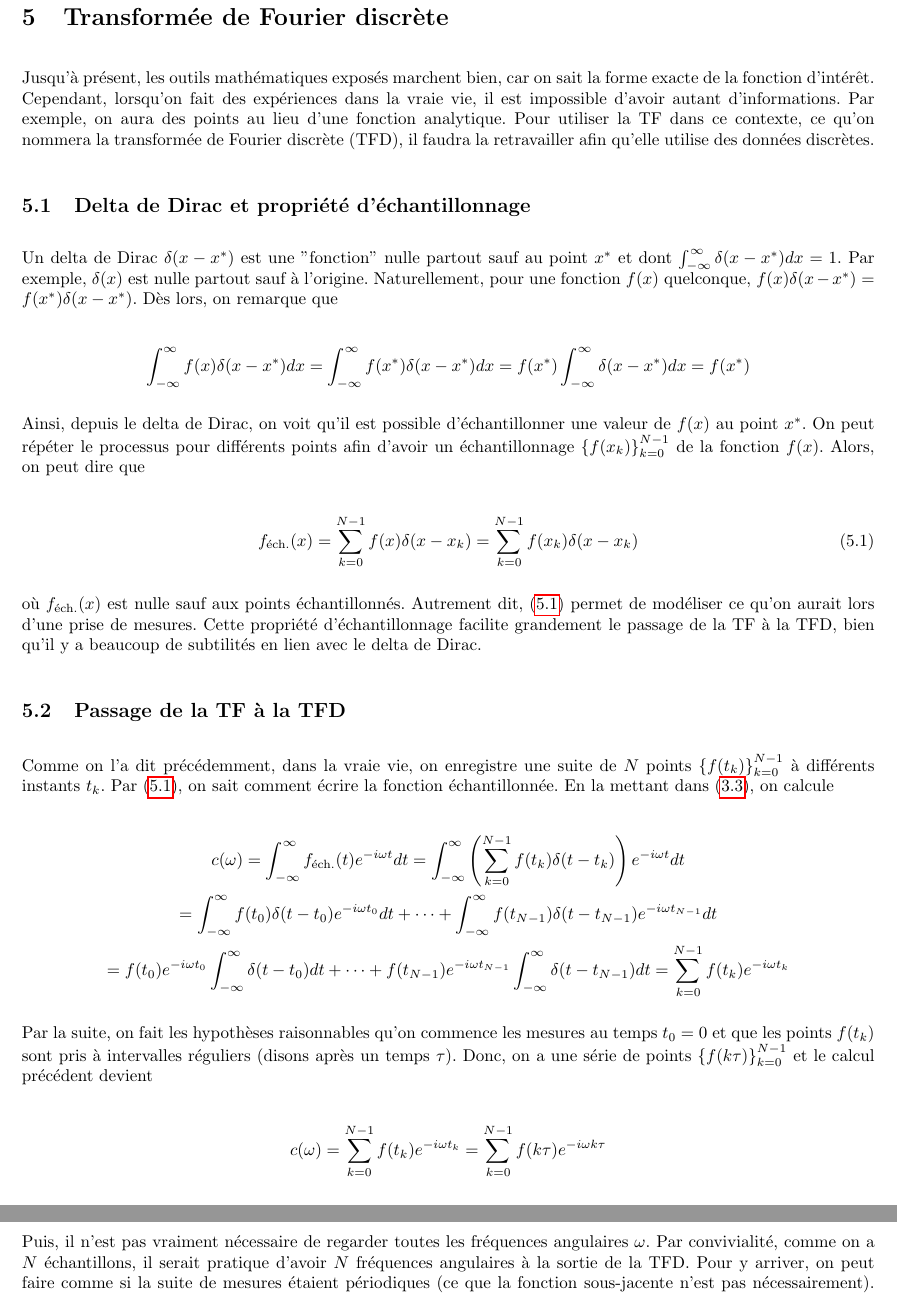
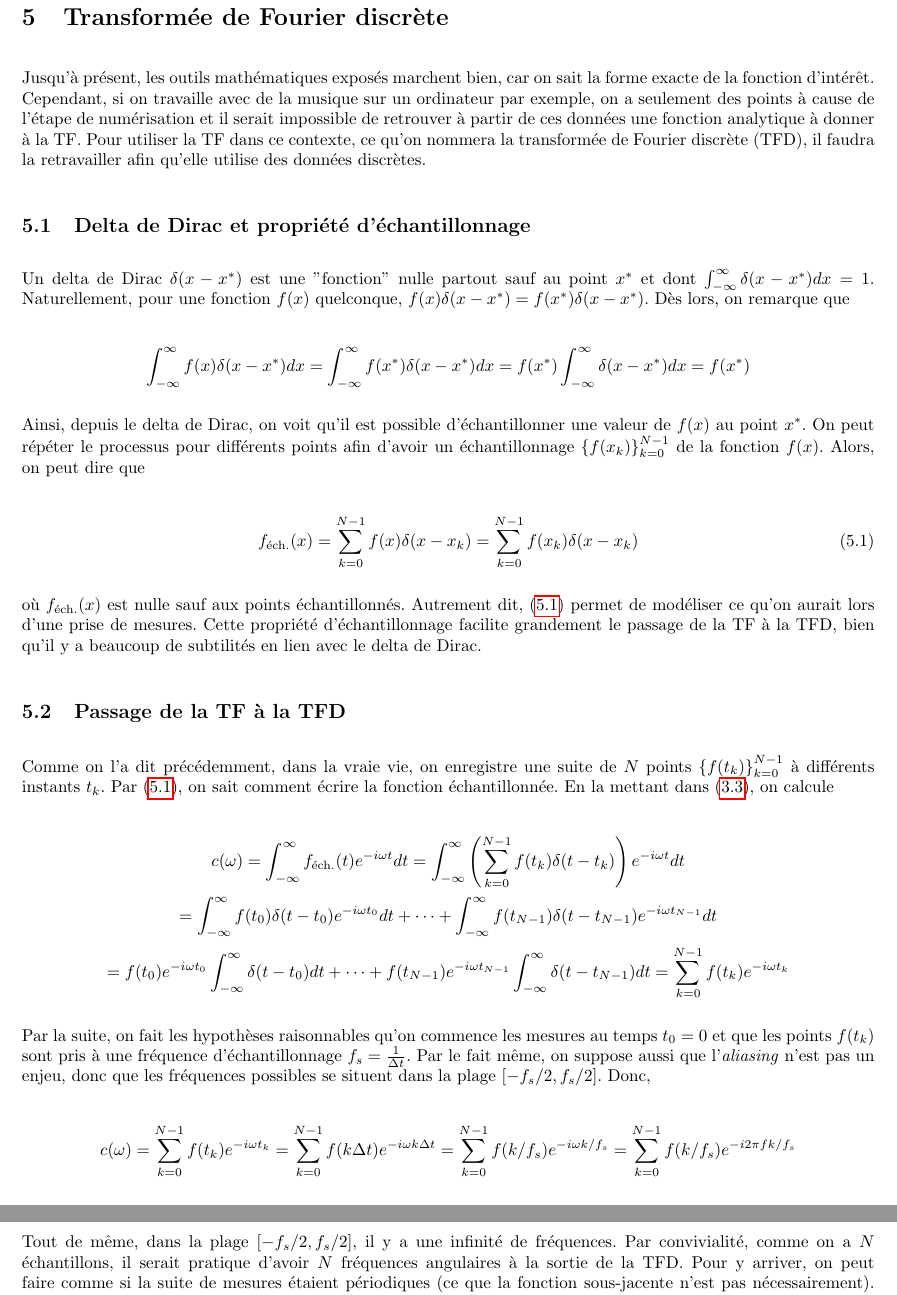
Before and after one commit to MathiB123/visualizer, a LaTeX document (Theorie/main.tex, which reads Theorie/chapitres/dft.tex): two parts of pages 21 and 22 of 27, joined at a grey line, cut so that both start at the same text. Compiled offline with pdfLaTeX.

Commit message:
corrections

```diff
--- a/Theorie/chapitres/dft.tex
+++ b/Theorie/chapitres/dft.tex
@@ -1,9 +1,9 @@
 \newpage
 \section{Transformée de Fourier discrète}
-Jusqu'à présent, les outils mathématiques exposés marchent bien, car on sait la forme exacte de la fonction d'intérêt. Cependant, lorsqu'on fait des expériences dans la vraie vie, il est impossible d'avoir autant d'informations. Par exemple, on aura des points au lieu d'une fonction analytique. Pour utiliser la TF dans ce contexte, ce qu'on nommera la transformée de Fourier discrète (TFD), il faudra la retravailler afin qu'elle utilise des données discrètes.
+Jusqu'à présent, les outils mathématiques exposés marchent bien, car on sait la forme exacte de la fonction d'intérêt. Cependant, si on travaille avec de la musique sur un ordinateur par exemple, on a seulement des points à cause de l'étape de numérisation et il serait impossible de retrouver à partir de ces données une fonction analytique à donner à la TF. Pour utiliser la TF dans ce contexte, ce qu'on nommera la transformée de Fourier discrète (TFD), il faudra la retravailler afin qu'elle utilise des données discrètes.
 
 \subsection{Delta de Dirac et propriété d'échantillonnage}
-Un delta de Dirac $\delta(x-x^*)$ est une "fonction" nulle partout sauf au point $x^*$ et dont $\int_{-\infty}^{\infty}\delta(x-x^*)dx = 1$. Par exemple, $\delta(x)$ est nulle partout sauf à l'origine. Naturellement, pour une fonction $f(x)$ quelconque, $f(x)\delta(x-x^*) = f(x^*)\delta(x-x^*)$. Dès lors, on remarque que
+Un delta de Dirac $\delta(x-x^*)$ est une "fonction" nulle partout sauf au point $x^*$ et dont $\int_{-\infty}^{\infty}\delta(x-x^*)dx = 1$. Naturellement, pour une fonction $f(x)$ quelconque, $f(x)\delta(x-x^*) = f(x^*)\delta(x-x^*)$. Dès lors, on remarque que
 
 \begin{equation*}
     \int_{-\infty}^{\infty}f(x)\delta(x-x^*)dx = \int_{-\infty}^{\infty}f(x^*)\delta(x-x^*)dx = f(x^*)\int_{-\infty}^{\infty}\delta(x-x^*)dx = f(x^*)
@@ -38,13 +38,13 @@ Comme on l'a dit précédemment, dans la vraie vie, on enregistre une suite de $
     = f(t_0)e^{-i\omega t_0}\int_{-\infty}^{\infty}\delta(t-t_0)dt + \dots + f(t_{N-1})e^{-i\omega t_{N-1}}\int_{-\infty}^{\infty}\delta(t-t_{N-1})dt = \sum_{k=0}^{N-1}f(t_k)e^{-i\omega t_k}
 \end{equation*}
 
-Par la suite, on fait les hypothèses raisonnables qu'on commence les mesures au temps $t_0 = 0$ et que les points $f(t_k)$ sont pris à intervalles réguliers (disons après un temps $\tau$). Donc, on a une série de points $\left\{f(k\tau)\right\}_{k=0}^{N-1}$ et le calcul précédent devient
+Par la suite, on fait les hypothèses raisonnables qu'on commence les mesures au temps $t_0 = 0$ et que les points $f(t_k)$ sont pris à une fréquence d'échantillonnage $f_s = \frac{1}{\Delta t}$. Par le fait même, on suppose aussi que l'\textit{aliasing} n'est pas un enjeu, donc que les fréquences possibles se situent dans la plage $\left[-f_s/2, f_s/2\right]$. Donc,
 
 \begin{equation*}
-    c(\omega) = \sum_{k=0}^{N-1}f(t_k)e^{-i\omega t_k} = \sum_{k=0}^{N-1}f(k\tau)e^{-i\omega k\tau}
+    c(\omega) = \sum_{k=0}^{N-1}f(t_k)e^{-i\omega t_k} = \sum_{k=0}^{N-1}f(k\Delta t)e^{-i\omega k\Delta t} = \sum_{k=0}^{N-1}f(k/f_s)e^{-i\omega k/f_s} = \sum_{k=0}^{N-1}f(k/f_s)e^{-i2\pi f k/f_s}
 \end{equation*}
 
-Puis, il n'est pas vraiment nécessaire de regarder toutes les fréquences angulaires $\omega$. Par convivialité, comme on a $N$ échantillons, il serait pratique d'avoir $N$ fréquences angulaires à la sortie de la TFD. Pour y arriver, on peut faire comme si la suite de mesures étaient périodiques (ce que la fonction sous-jacente n'est pas nécessairement). Cela permet, à la manière d'une série de Fourier, d'utiliser des fréquences angulaires discrètes. Ici, la période vaut $T = N\tau$, donc on remplace $\omega$ par $\frac{2\pi n}{T} = \frac{2\pi n}{N\tau}$ dans la dernière équation pour discrétiser la fréquence angulaire. On trouve
+Tout de même, dans la plage $\left[-f_s/2, f_s/2\right]$, il y a une infinité de fréquences. Par convivialité, comme on a $N$ échantillons, il serait pratique d'avoir $N$ fréquences angulaires à la sortie de la TFD. Pour y arriver, on peut faire comme si la suite de mesures étaient périodiques (ce que la fonction sous-jacente n'est pas nécessairement). Cela permet, à la manière d'une série de Fourier, d'utiliser des fréquences angulaires discrètes. Ici, la période vaut $T = N\tau$, donc on remplace $\omega$ par $\frac{2\pi n}{T} = \frac{2\pi n}{N\tau}$ dans la dernière équation pour discrétiser la fréquence angulaire. On trouve
 
 \begin{equation}
     c_n = \sum_{k=0}^{N-1}f(k\tau)e^{-i\frac{2\pi n}{N\tau}k\tau} = \sum_{k=0}^{N-1}f_ke^{-i\frac{2\pi}{N}nk}
```
Also changed, not shown: Theorie/chapitres/sampling.tex (+2 -2 lines), Theorie/main.pdf, 2 other files.
